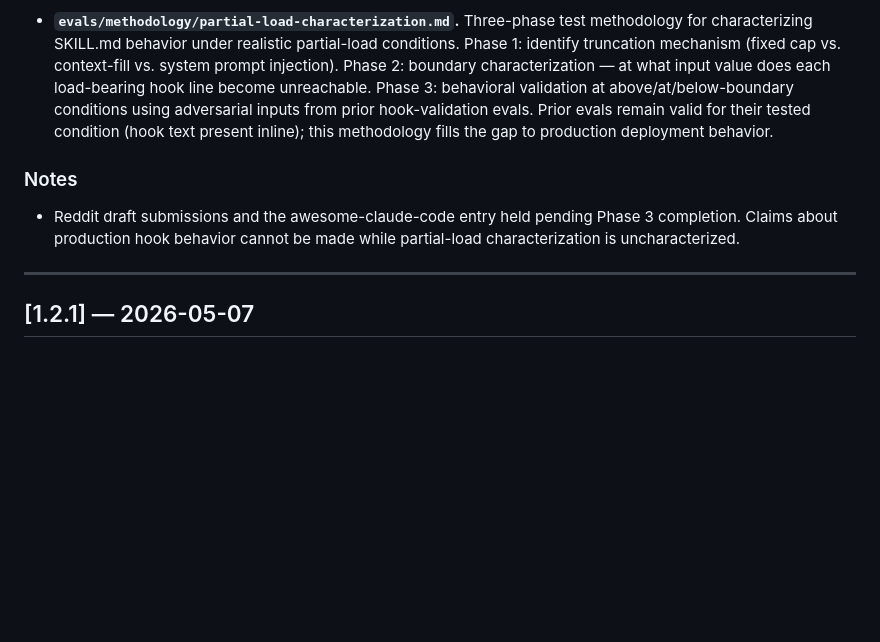
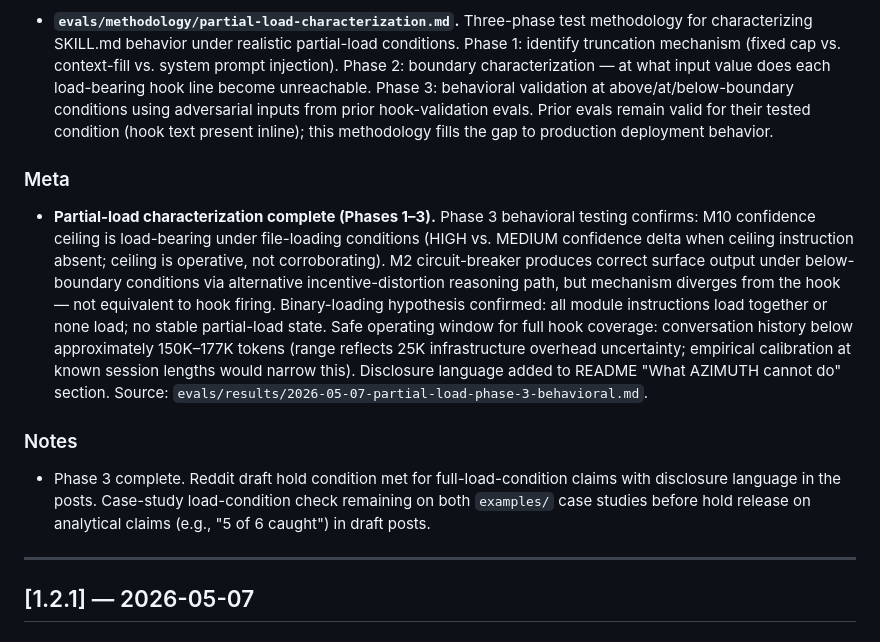
Before and after one commit to MrBinnacle/azimuth, a Markdown page: CHANGELOG.md, the part around the change. Rendered like a GitHub page; blank space fills up the shorter version.

Commit message:
docs(meta): partial-load Phase 3 disclosure — README + CHANGELOG
README "What AZIMUTH cannot do": add hook-behavior-in-long-sessions
paragraph. Names the M10 confidence ceiling as the most visible
consequence of boundary breach (HIGH vs. MEDIUM confidence on cautious
verdicts). States safe operating window (~150K–177K conversation tokens)
and that fresh/short sessions are unaffected.

CHANGELOG v1.2.2: add Phase 3 completion meta entry. Documents M10
LOAD-BEARING confirmation under file-loading, M2 mechanism divergence,
binary-loading hypothesis confirmed. Updates Notes: Phase 3 hold
condition met; case-study load-condition check remaining before
analytical claims in Reddit drafts ship.

Co-Authored-By: Claude Sonnet 4.6 <noreply@anthropic.com>

```diff
--- a/CHANGELOG.md
+++ b/CHANGELOG.md
@@ -23,9 +23,13 @@ Planned. See `ROADMAP.md` for the why on each.
 
 - **`evals/methodology/partial-load-characterization.md`.** Three-phase test methodology for characterizing SKILL.md behavior under realistic partial-load conditions. Phase 1: identify truncation mechanism (fixed cap vs. context-fill vs. system prompt injection). Phase 2: boundary characterization — at what input value does each load-bearing hook line become unreachable. Phase 3: behavioral validation at above/at/below-boundary conditions using adversarial inputs from prior hook-validation evals. Prior evals remain valid for their tested condition (hook text present inline); this methodology fills the gap to production deployment behavior.
 
+### Meta
+
+- **Partial-load characterization complete (Phases 1–3).** Phase 3 behavioral testing confirms: M10 confidence ceiling is load-bearing under file-loading conditions (HIGH vs. MEDIUM confidence delta when ceiling instruction absent; ceiling is operative, not corroborating). M2 circuit-breaker produces correct surface output under below-boundary conditions via alternative incentive-distortion reasoning path, but mechanism diverges from the hook — not equivalent to hook firing. Binary-loading hypothesis confirmed: all module instructions load together or none load; no stable partial-load state. Safe operating window for full hook coverage: conversation history below approximately 150K–177K tokens (range reflects 25K infrastructure overhead uncertainty; empirical calibration at known session lengths would narrow this). Disclosure language added to README "What AZIMUTH cannot do" section. Source: `evals/results/2026-05-07-partial-load-phase-3-behavioral.md`.
+
 ### Notes
 
-- Reddit draft submissions and the awesome-claude-code entry held pending Phase 3 completion. Claims about production hook behavior cannot be made while partial-load characterization is uncharacterized.
+- Phase 3 complete. Reddit draft hold condition met for full-load-condition claims with disclosure language in the posts. Case-study load-condition check remaining on both `examples/` case studies before hold release on analytical claims (e.g., "5 of 6 caught") in draft posts.
 
 ---
 
```
Also changed, not shown: README.md (+2 -0 lines).
